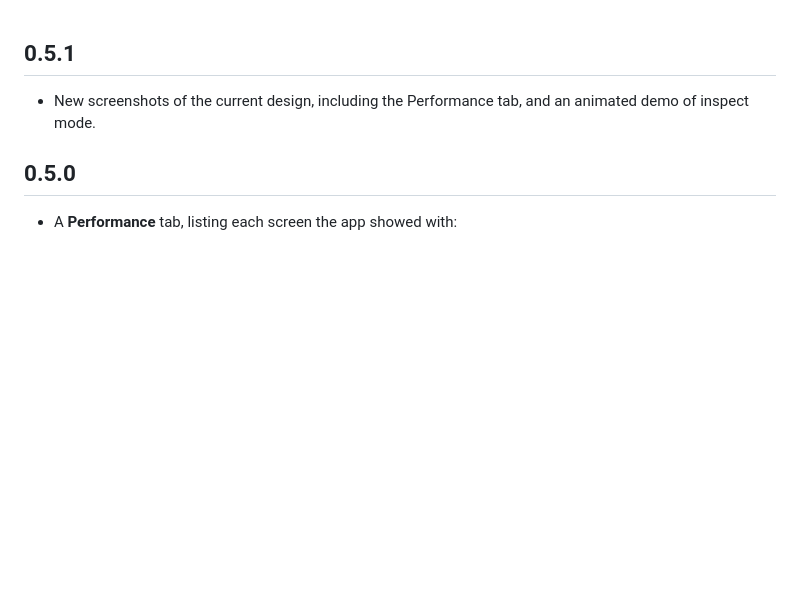
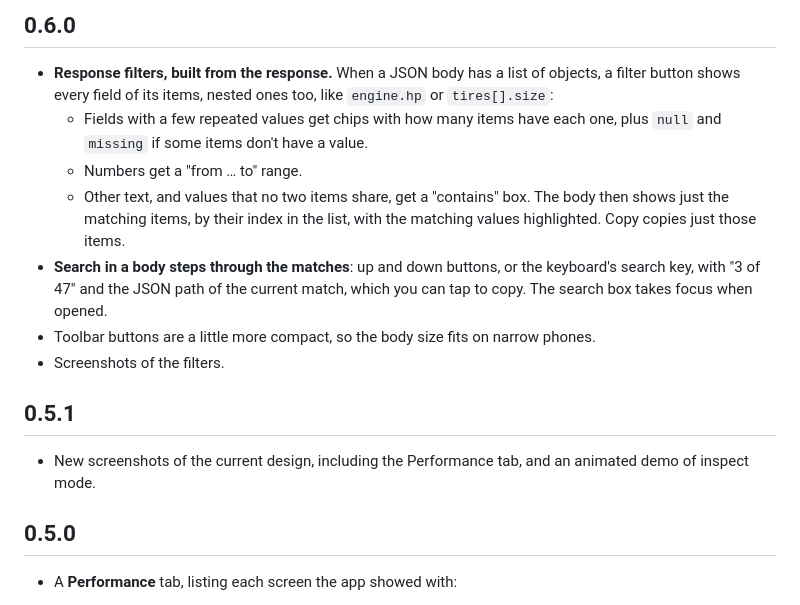
Before and after one commit to IslamAbdElhady/trackly_inspector, a Markdown page: CHANGELOG.md, the part around the change. GitHub-like rendering; blank space fills up the shorter version.

```diff
--- a/CHANGELOG.md
+++ b/CHANGELOG.md
@@ -1,3 +1,21 @@
+## 0.6.0
+
+* **Response filters, built from the response.** When a JSON body has a list
+  of objects, a filter button shows every field of its items, nested ones
+  too, like `engine.hp` or `tires[].size`:
+  * Fields with a few repeated values get chips with how many items have
+    each one, plus `null` and `missing` if some items don't have a value.
+  * Numbers get a "from … to" range.
+  * Other text, and values that no two items share, get a "contains" box.
+  The body then shows just the matching items, by their index in the list,
+  with the matching values highlighted. Copy copies just those items.
+* **Search in a body steps through the matches**: up and down buttons, or
+  the keyboard's search key, with "3 of 47" and the JSON path of the current
+  match, which you can tap to copy. The search box takes focus when opened.
+* Toolbar buttons are a little more compact, so the body size fits on narrow
+  phones.
+* Screenshots of the filters.
+
 ## 0.5.1
 
 * New screenshots of the current design, including the Performance tab, and
```
Also changed, not shown: README.md (+11 -1 lines), screenshots/filter.png (added), screenshots/filter_result.png (added), 10 other files.
